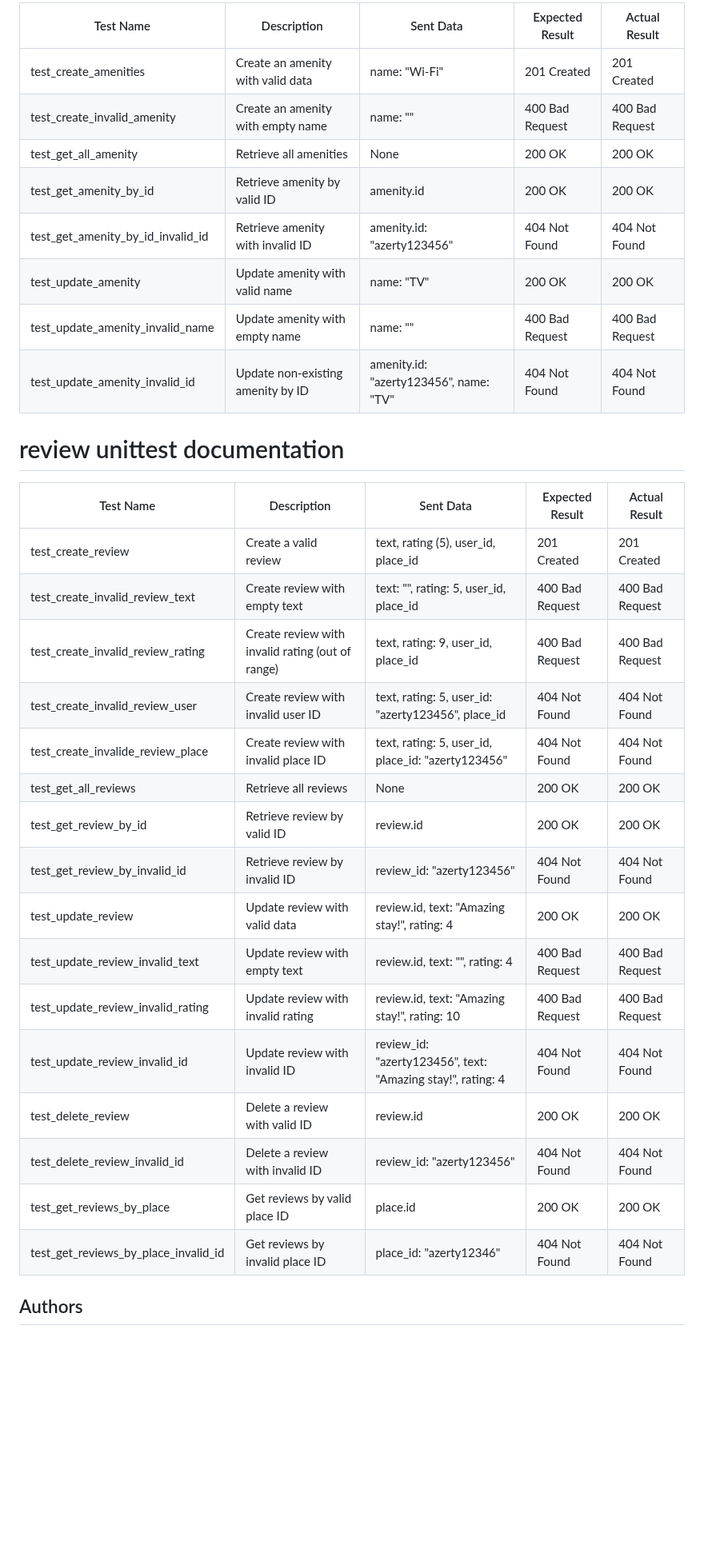
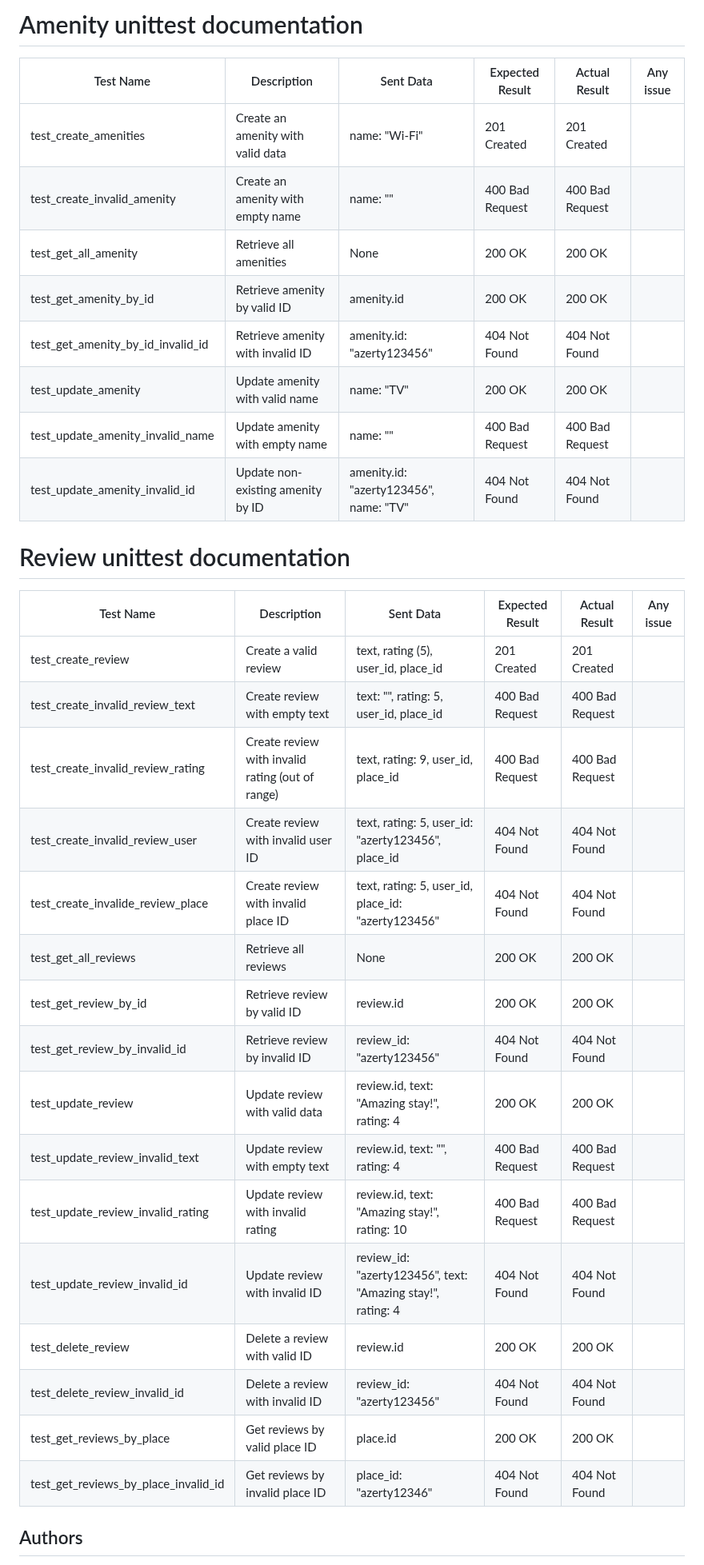
Before and after one commit to niimatik/holbertonschool-hbnb, a Markdown page: part2/README.md, the part around one of its changes. Shown at 80% size. GitHub-like rendering; blank space fills up the shorter version.

Commit message:
add: add a 6th colomn on the doc of unittest for issue report

```diff
--- a/part2/README.md
+++ b/part2/README.md
@@ -291,35 +291,38 @@ In the last column you can see the actual result we have for the test of this ro
 
-| Test Name                        | Description                                  | Sent Data                          | Expected Result   | Actual Result     |
-|----------------------------------|----------------------------------------------|-------------------------------------|-------------------|-------------------|
-| test_create_amenities           | Create an amenity with valid data            | name: "Wi-Fi"                       | 201 Created       | 201 Created       |
-| test_create_invalid_amenity     | Create an amenity with empty name            | name: ""                            | 400 Bad Request   | 400 Bad Request   |
-| test_get_all_amenity            | Retrieve all amenities                       | None                                | 200 OK            | 200 OK            |
-| test_get_amenity_by_id          | Retrieve amenity by valid ID                 | amenity.id                          | 200 OK            | 200 OK            |
-| test_get_amenity_by_id_invalid_id | Retrieve amenity with invalid ID           | amenity.id: "azerty123456"          | 404 Not Found     | 404 Not Found     |
-| test_update_amenity             | Update amenity with valid name               | name: "TV"                          | 200 OK            | 200 OK            |
-| test_update_amenity_invalid_name| Update amenity with empty name               | name: ""                            | 400 Bad Request   | 400 Bad Request   |
-| test_update_amenity_invalid_id  | Update non-existing amenity by ID           | amenity.id: "azerty123456", name: "TV" | 404 Not Found  | 404 Not Found     |
+# Amenity unittest documentation
 
-# review unittest documentation
+| Test Name                        | Description                                  | Sent Data                          | Expected Result   | Actual Result     | Any issue |
+|----------------------------------|----------------------------------------------|-------------------------------------|-------------------|-------------------|-----------|
+| test_create_amenities           | Create an amenity with valid data            | name: "Wi-Fi"                       | 201 Created       | 201 Created       |           |
+| test_create_invalid_amenity     | Create an amenity with empty name            | name: ""                            | 400 Bad Request   | 400 Bad Request   |           |
+| test_get_all_amenity            | Retrieve all amenities                       | None                                | 200 OK            | 200 OK            |           |
+| test_get_amenity_by_id          | Retrieve amenity by valid ID                 | amenity.id                          | 200 OK            | 200 OK            |           |
+| test_get_amenity_by_id_invalid_id | Retrieve amenity with invalid ID           | amenity.id: "azerty123456"          | 404 Not Found     | 404 Not Found     |           |
+| test_update_amenity             | Update amenity with valid name               | name: "TV"                          | 200 OK            | 200 OK            |           |
+| test_update_amenity_invalid_name| Update amenity with empty name               | name: ""                            | 400 Bad Request   | 400 Bad Request   |           |
+| test_update_amenity_invalid_id  | Update non-existing amenity by ID           | amenity.id: "azerty123456", name: "TV" | 404 Not Found  | 404 Not Found     |           |
 
-| Test Name                          | Description                                            | Sent Data                                                                                      | Expected Result                   | Actual Result      |
-|-----------------------------------|--------------------------------------------------------|------------------------------------------------------------------------------------------------|-----------------------------------|--------------------|
-| test_create_review                | Create a valid review                                  | text, rating (5), user_id, place_id                                                            | 201 Created                       | 201 Created        |
-| test_create_invalid_review_text   | Create review with empty text                          | text: "", rating: 5, user_id, place_id                                                         | 400 Bad Request                   | 400 Bad Request    |
-| test_create_invalid_review_rating | Create review with invalid rating (out of range)       | text, rating: 9, user_id, place_id                                                             | 400 Bad Request                   | 400 Bad Request    |
-| test_create_invalid_review_user   | Create review with invalid user ID                     | text, rating: 5, user_id: "azerty123456", place_id                                             | 404 Not Found                     | 404 Not Found      |
-| test_create_invalide_review_place | Create review with invalid place ID                    | text, rating: 5, user_id, place_id: "azerty123456"                                             | 404 Not Found                     | 404 Not Found      |
-| test_get_all_reviews              | Retrieve all reviews                                   | None                                                                                           | 200 OK                            | 200 OK             |
-| test_get_review_by_id             | Retrieve review by valid ID                            | review.id                                                                                      | 200 OK                            | 200 OK             |
-| test_get_review_by_invalid_id     | Retrieve review by invalid ID                          | review_id: "azerty123456"                                                                      | 404 Not Found                     | 404 Not Found      |
-| test_update_review                | Update review with valid data                          | review.id, text: "Amazing stay!", rating: 4                                                    | 200 OK                            | 200 OK             |
-| test_update_review_invalid_text   | Update review with empty text                          | review.id, text: "", rating: 4                                                                 | 400 Bad Request                   | 400 Bad Request    |
-| test_update_review_invalid_rating | Update review with invalid rating                      | review.id, text: "Amazing stay!", rating: 10                                                   | 400 Bad Request                   | 400 Bad Request    |
-| test_update_review_invalid_id     | Update review with invalid ID                          | review_id: "azerty123456", text: "Amazing stay!", rating: 4                                    | 404 Not Found                     | 404 Not Found      |
-| test_delete_review                | Delete a review with valid ID                          | review.id                                                                                      | 200 OK                            | 200 OK             |
-| test_delete_review_invalid_id     | Delete a review with invalid ID                        | review_id: "azerty123456"                                                                      | 404 Not Found                     | 404 Not Found      |
-| test_get_reviews_by_place         | Get reviews by valid place ID                          | place.id                                                                                       | 200 OK                            | 200 OK             |
-| test_get_reviews_by_place_invalid_id | Get reviews by invalid place ID                     | place_id: "azerty12346"                                                                        | 404 Not Found                     | 404 Not Found      |
+
+# Review unittest documentation
+
+| Test Name                          | Description                                            | Sent Data                                                                                      | Expected Result                   | Actual Result      | Any issue |
+|-----------------------------------|--------------------------------------------------------|------------------------------------------------------------------------------------------------|-----------------------------------|--------------------|-----------|
+| test_create_review                | Create a valid review                                  | text, rating (5), user_id, place_id                                                            | 201 Created                       | 201 Created        |           |
+| test_create_invalid_review_text   | Create review with empty text                          | text: "", rating: 5, user_id, place_id                                                         | 400 Bad Request                   | 400 Bad Request    |           |
+| test_create_invalid_review_rating | Create review with invalid rating (out of range)       | text, rating: 9, user_id, place_id                                                             | 400 Bad Request                   | 400 Bad Request    |           |
+| test_create_invalid_review_user   | Create review with invalid user ID                     | text, rating: 5, user_id: "azerty123456", place_id                                             | 404 Not Found                     | 404 Not Found      |           |
+| test_create_invalide_review_place | Create review with invalid place ID                    | text, rating: 5, user_id, place_id: "azerty123456"                                             | 404 Not Found                     | 404 Not Found      |           |
+| test_get_all_reviews              | Retrieve all reviews                                   | None                                                                                           | 200 OK                            | 200 OK             |           |
+| test_get_review_by_id             | Retrieve review by valid ID                            | review.id                                                                                      | 200 OK                            | 200 OK             |           |
+| test_get_review_by_invalid_id     | Retrieve review by invalid ID                          | review_id: "azerty123456"                                                                      | 404 Not Found                     | 404 Not Found      |           |
+| test_update_review                | Update review with valid data                          | review.id, text: "Amazing stay!", rating: 4                                                    | 200 OK                            | 200 OK             |           |
+| test_update_review_invalid_text   | Update review with empty text                          | review.id, text: "", rating: 4                                                                 | 400 Bad Request                   | 400 Bad Request    |           |
+| test_update_review_invalid_rating | Update review with invalid rating                      | review.id, text: "Amazing stay!", rating: 10                                                   | 400 Bad Request                   | 400 Bad Request    |           |
+| test_update_review_invalid_id     | Update review with invalid ID                          | review_id: "azerty123456", text: "Amazing stay!", rating: 4                                    | 404 Not Found                     | 404 Not Found      |           |
+| test_delete_review                | Delete a review with valid ID                          | review.id                                                                                      | 200 OK                            | 200 OK             |           |
+| test_delete_review_invalid_id     | Delete a review with invalid ID                        | review_id: "azerty123456"                                                                      | 404 Not Found                     | 404 Not Found      |           |
+| test_get_reviews_by_place         | Get reviews by valid place ID                          | place.id                                                                                       | 200 OK                            | 200 OK             |           |
+| test_get_reviews_by_place_invalid_id | Get reviews by invalid place ID                     | place_id: "azerty12346"                                                                        | 404 Not Found                     | 404 Not Found      |           |
 
 ## Authors
 
```
Also changed, not shown: other parts of part2/README.md (+39 -39 lines).
